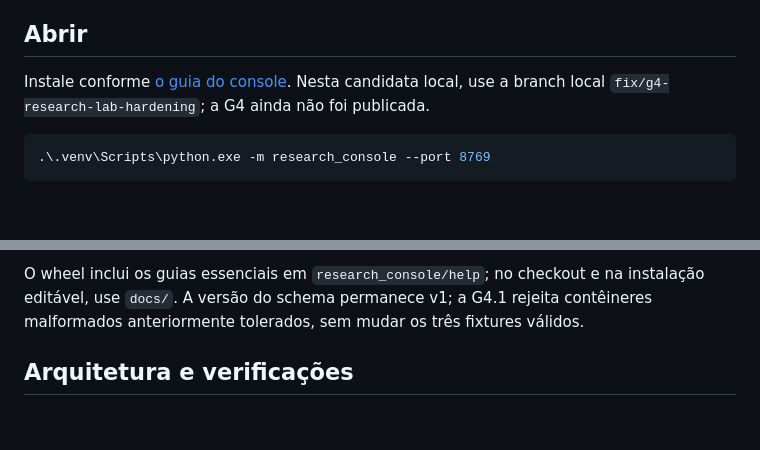
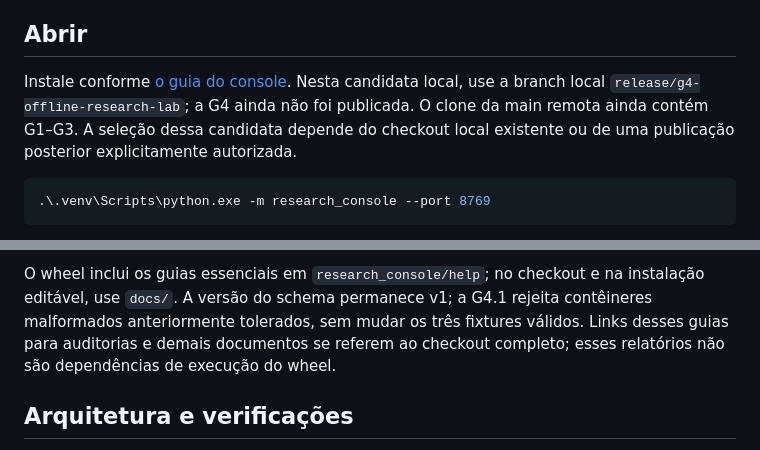
Before and after one commit to SiqueiraBr15/bitcoin-gridbot-research, a Markdown page: docs/G4_RESEARCH_LAB.md, 2 parts joined by grey strips. Rendered like a GitHub page; blank space fills up the shorter version.

````diff
--- a/docs/G4_RESEARCH_LAB.md
+++ b/docs/G4_RESEARCH_LAB.md
@@ -8,7 +8,9 @@ observações matemáticas fictícias, sem significado de desempenho de mercado.
 ## Abrir
 
 Instale conforme [o guia do console](RESEARCH_CONSOLE.md). Nesta candidata local,
-use a branch local `fix/g4-research-lab-hardening`; a G4 ainda não foi publicada.
+use a branch local `release/g4-offline-research-lab`; a G4 ainda não foi publicada.
+O clone da main remota ainda contém G1–G3. A seleção dessa candidata depende do
+checkout local existente ou de uma publicação posterior explicitamente autorizada.
 
 ```powershell
 .\.venv\Scripts\python.exe -m research_console --port 8769
@@ -231,6 +233,8 @@ importação preserva uma única cópia identificada pelos bytes.
 O wheel inclui os guias essenciais em `research_console/help`; no checkout e na
 instalação editável, use `docs/`. A versão do schema permanece v1; a G4.1 rejeita
 contêineres malformados anteriormente tolerados, sem mudar os três fixtures válidos.
+Links desses guias para auditorias e demais documentos se referem ao checkout
+completo; esses relatórios não são dependências de execução do wheel.
 
 ## Arquitetura e verificações
 
````
Also changed, not shown: README.md (+8 -1 lines).
